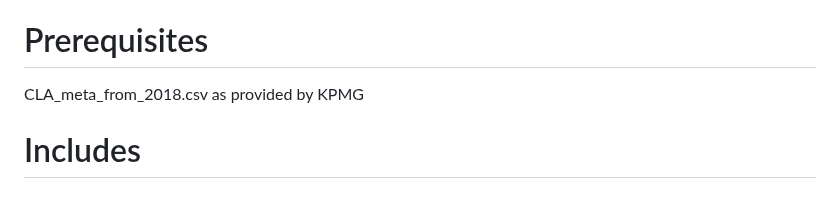
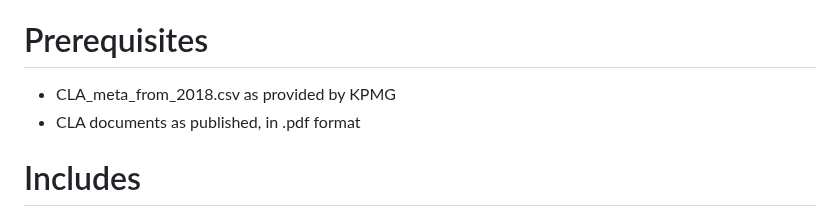
Before and after one commit to Francode77/KPMG-NLP, a Markdown page: README.md, the part around one of its changes. Rendered like a GitHub page.

```diff
--- a/README.md
+++ b/README.md
@@ -32,7 +32,8 @@ For topic detection we use Rake_NLTK
 
 # Prerequisites
 
-  CLA_meta_from_2018.csv as provided by KPMG
+  - CLA_meta_from_2018.csv as provided by KPMG
+  - CLA documents as published, in .pdf format
 
 # Includes
 ###Preprocessing
```
Also changed, not shown: other parts of README.md (+28 -5 lines).
